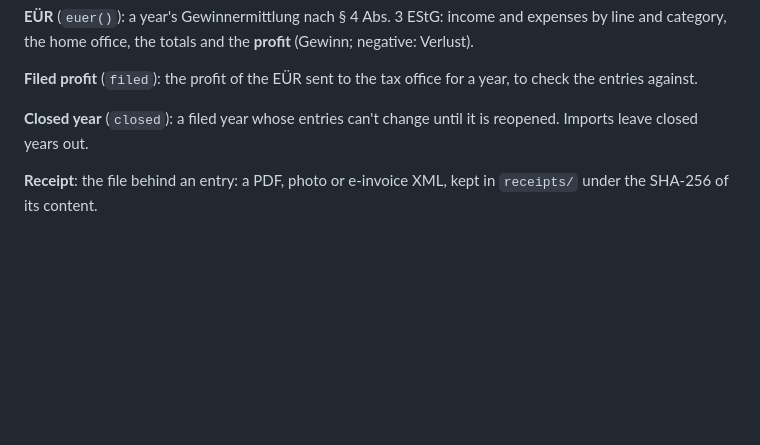
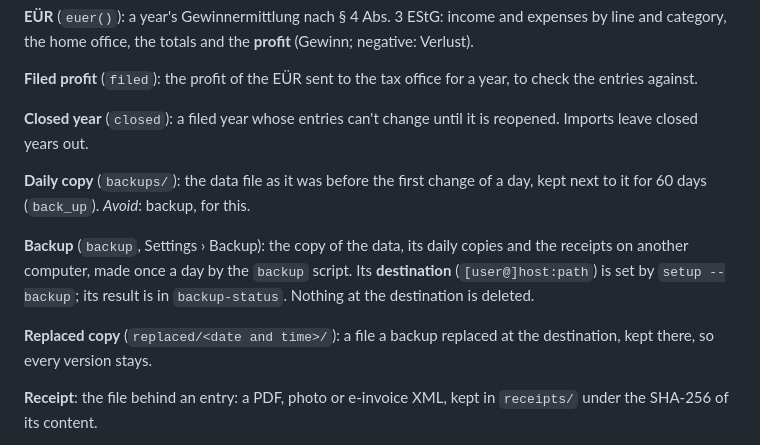
Before and after one commit to simonmcschubert/omarchy-bookkeeping, a Markdown page: CONTEXT.md, the part around the change. Drawn GitHub-style; blank space fills up the shorter version.

```diff
--- a/CONTEXT.md
+++ b/CONTEXT.md
@@ -38,6 +38,17 @@ a year, to check the entries against.
 **Closed year** (`closed`): a filed year whose entries can't change until it
 is reopened. Imports leave closed years out.
 
+**Daily copy** (`backups/`): the data file as it was before the first change
+of a day, kept next to it for 60 days (`back_up`). _Avoid_: backup, for this.
+
+**Backup** (`backup`, Settings › Backup): the copy of the data, its daily
+copies and the receipts on another computer, made once a day by the `backup`
+script. Its **destination** (`[user@]host:path`) is set by `setup --backup`;
+its result is in `backup-status`. Nothing at the destination is deleted.
+
+**Replaced copy** (`replaced/<date and time>/`): a file a backup replaced at
+the destination, kept there, so every version stays.
+
 **Receipt**: the file behind an entry: a PDF, photo or e-invoice XML, kept
 in `receipts/` under the SHA-256 of its content.
 
```
Also changed, not shown: README.md (+53 -5 lines), docs/backup-warning.png (added), docs/backup.png (added), 9 other files.
